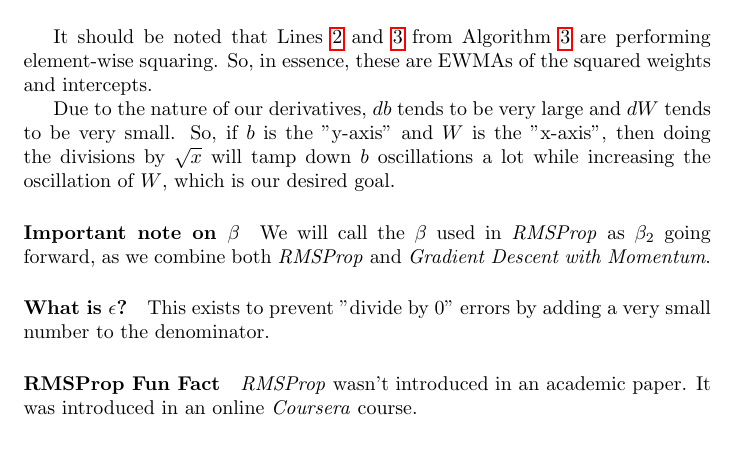
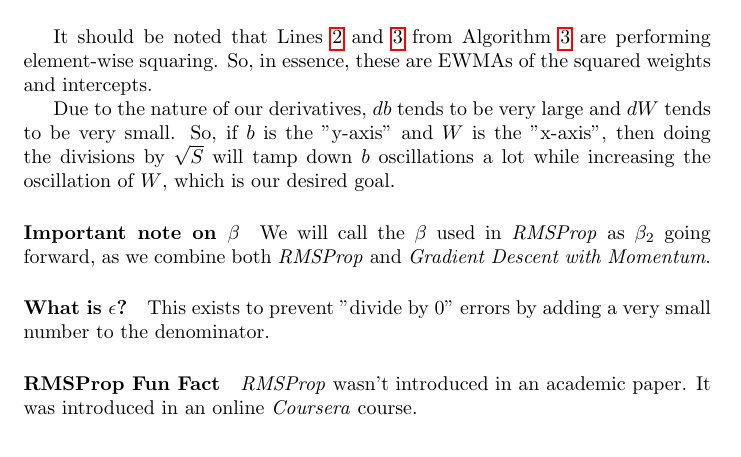
Before and after one commit to grimwm/deeplearning, a LaTeX paper (optimization.tex): part of page 6 of 9, cut so that both start at the same text. Compiled offline with pdfLaTeX.

Commit message:
make a note on division clearer.

```diff
--- a/optimization.tex
+++ b/optimization.tex
@@ -209,7 +209,7 @@ $b = b - \alpha \frac{db}{\sqrt{S_{db}} + \epsilon}$ \;
 
 It should be noted that Lines \ref{line:rmsprop_sdw} and \ref{line:rmsprop_sdb} from Algorithm \ref{alg:rmsprop} are performing element-wise squaring.  So, in essence, these are EWMAs of the squared weights and intercepts.
 
-Due to the nature of our derivatives, $db$ tends to be very large and $dW$ tends to be very small.  So, if $b$ is the "y-axis" and $W$ is the "x-axis", then doing the divisions by $\sqrt{x}$ will tamp down $b$ oscillations a lot while increasing the oscillation of $W$, which is our desired goal.
+Due to the nature of our derivatives, $db$ tends to be very large and $dW$ tends to be very small.  So, if $b$ is the "y-axis" and $W$ is the "x-axis", then doing the divisions by $\sqrt{S}$ will tamp down $b$ oscillations a lot while increasing the oscillation of $W$, which is our desired goal.
 
 \paragraph{Important note on $\beta$}
 
```
